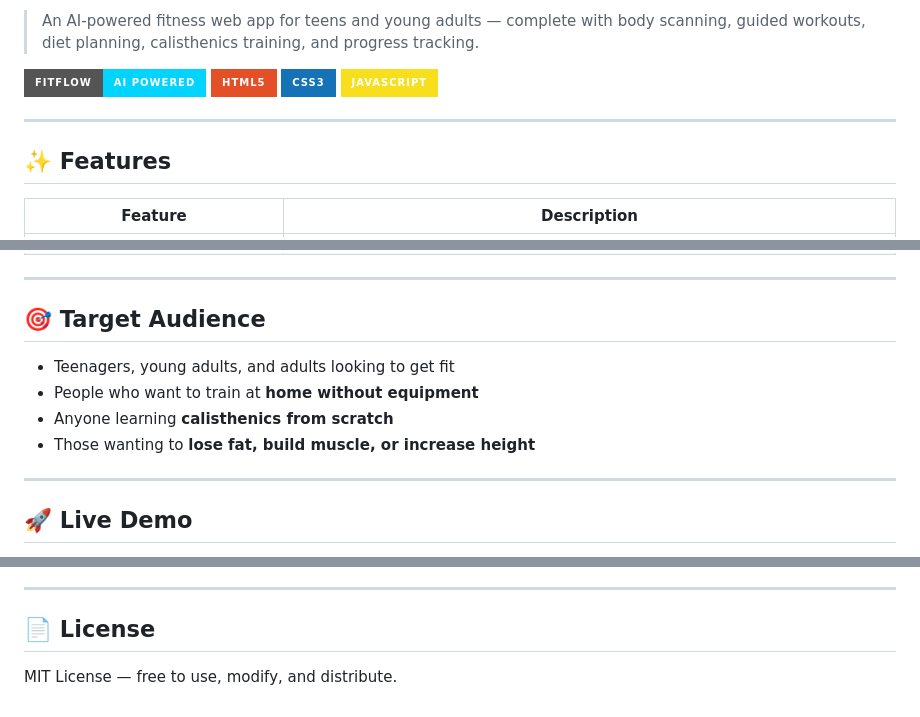
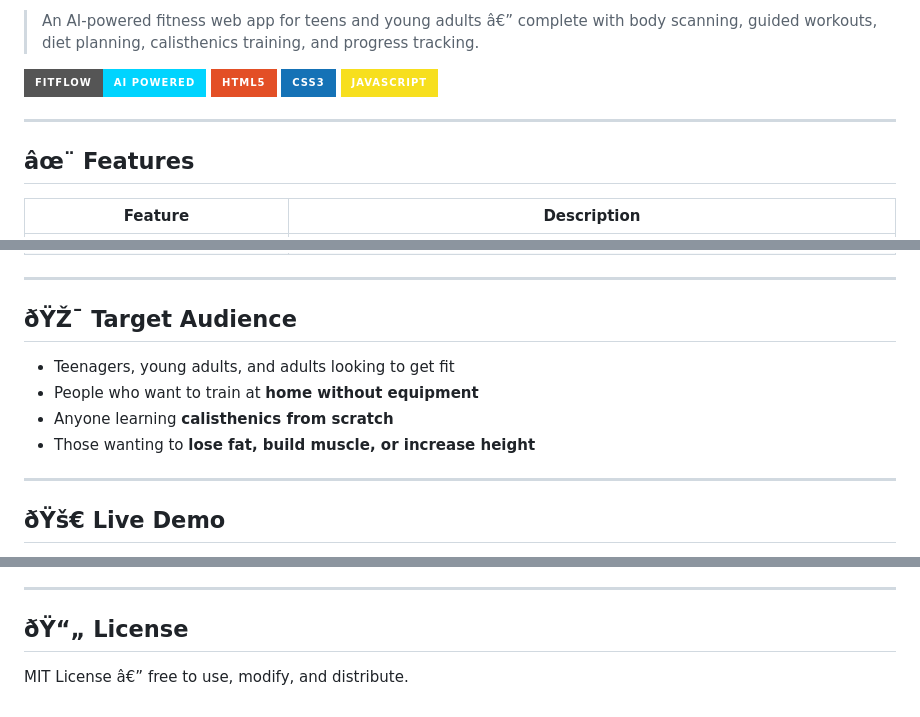
Before and after one commit to singharnavkumar372-cloud/fitflow-ai, a Markdown page: README.md, 3 parts joined by grey strips. Rendered like a GitHub page; badges without logos.

```diff
--- a/README.md
+++ b/README.md
@@ -2,5 +2,5 @@
 
-> An AI-powered fitness web app for teens and young adults — complete with body scanning, guided workouts, diet planning, calisthenics training, and progress tracking.
+> An AI-powered fitness web app for teens and young adults â€” complete with body scanning, guided workouts, diet planning, calisthenics training, and progress tracking.
 
 ![FitFlow AI](https://img.shields.io/badge/FitFlow-AI%20Powered-00d4ff?style=for-the-badge&logo=lightning&logoColor=white)
 ![HTML](https://img.shields.io/badge/HTML5-E34F26?style=for-the-badge&logo=html5&logoColor=white)
@@ -9,7 +9,7 @@
 
 ---
 
-## ✨ Features
+## âœ¨ Features
 
 | Feature | Description |
 |---|---|
@@ -24,7 +24,7 @@
 
 ---
 
-## 🎯 Target Audience
+## ðŸŽ¯ Target Audience
 
 - Teenagers, young adults, and adults looking to get fit
 - People who want to train at **home without equipment**
@@ -33,5 +33,5 @@
 
 ---
 
-## 🚀 Live Demo
+## ðŸš€ Live Demo
 
@@ -104,6 +104,6 @@ fitflow-ai/
 
 ---
 
-## 📄 License
+## ðŸ“„ License
 
-MIT License — free to use, modify, and distribute.
+MIT License â€” free to use, modify, and distribute.
```
Also changed, not shown: other parts of README.md (+44 -44 lines).
